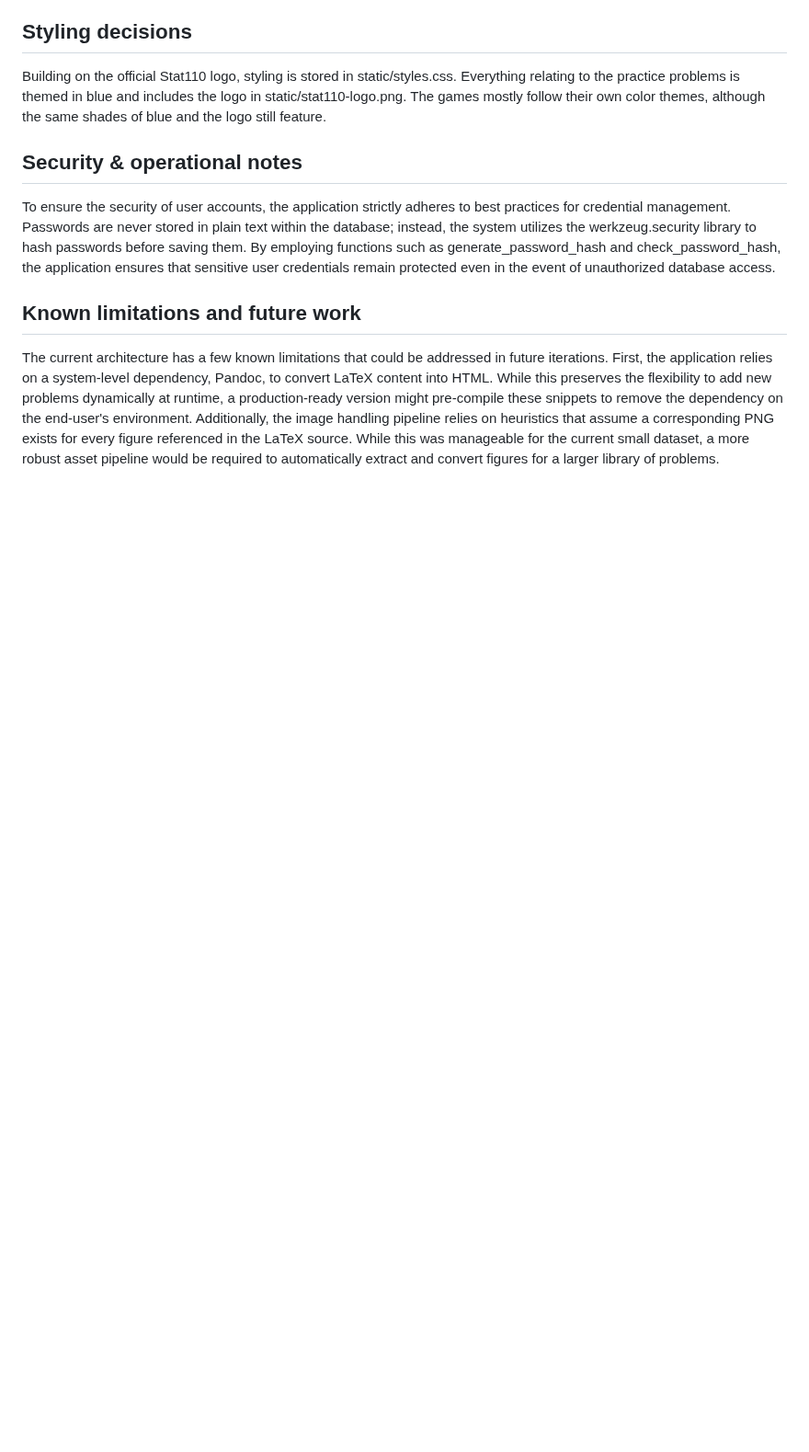
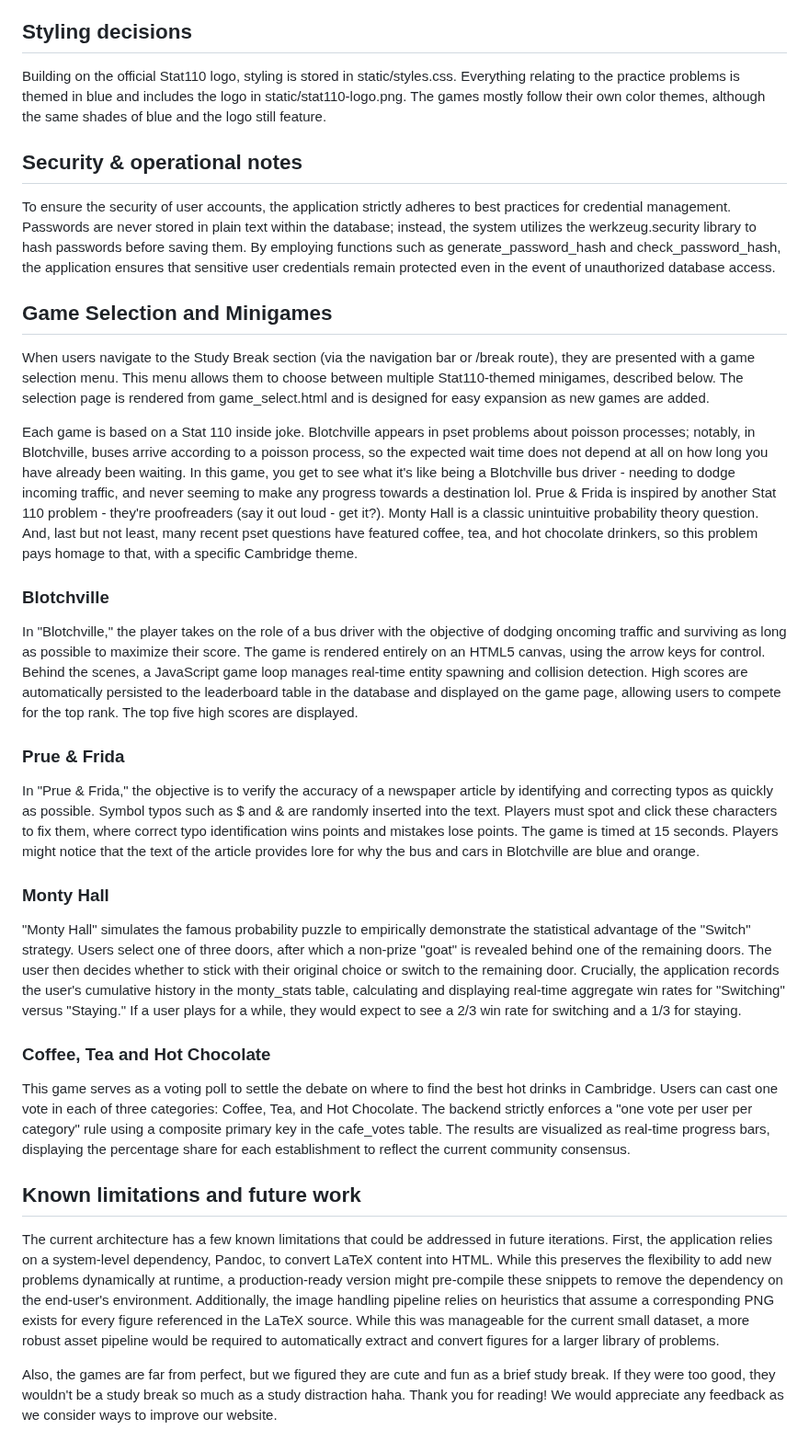
Before and after one commit to joyxu848/stat110-game, a Markdown page: DESIGN.md, the part around the change. Shown at 92% size. Drawn GitHub-style; blank space fills up the shorter version.

Commit message:
edits to design.md

```diff
--- a/DESIGN.md
+++ b/DESIGN.md
@@ -42,6 +42,30 @@ Building on the official Stat110 logo, styling is stored in static/styles.css. E
 
 To ensure the security of user accounts, the application strictly adheres to best practices for credential management. Passwords are never stored in plain text within the database; instead, the system utilizes the werkzeug.security library to hash passwords before saving them. By employing functions such as generate_password_hash and check_password_hash, the application ensures that sensitive user credentials remain protected even in the event of unauthorized database access.
 
+## Game Selection and Minigames
+
+When users navigate to the Study Break section (via the navigation bar or /break route), they are presented with a game selection menu. This menu allows them to choose between multiple Stat110-themed minigames, described below. The selection page is rendered from game_select.html and is designed for easy expansion as new games are added.
+
+Each game is based on a Stat 110 inside joke. Blotchville appears in pset problems about poisson processes; notably, in Blotchville, buses arrive according to a poisson process, so the expected wait time does not depend at all on how long you have already been waiting. In this game, you get to see what it's like being a Blotchville bus driver - needing to dodge incoming traffic, and never seeming to make any progress towards a destination lol. Prue & Frida is inspired by another Stat 110 problem - they're proofreaders (say it out loud - get it?). Monty Hall is a classic unintuitive probability theory question. And, last but not least, many recent pset questions have featured coffee, tea, and hot chocolate drinkers, so this problem pays homage to that, with a specific Cambridge theme.
+
+### Blotchville
+
+In "Blotchville," the player takes on the role of a bus driver with the objective of dodging oncoming traffic and surviving as long as possible to maximize their score. The game is rendered entirely on an HTML5 canvas, using the arrow keys for control. Behind the scenes, a JavaScript game loop manages real-time entity spawning and collision detection. High scores are automatically persisted to the leaderboard table in the database and displayed on the game page, allowing users to compete for the top rank. The top five high scores are displayed.
+
+### Prue & Frida
+
+In "Prue & Frida," the objective is to verify the accuracy of a newspaper article by identifying and correcting typos as quickly as possible. Symbol typos such as $ and & are randomly inserted into the text. Players must spot and click these characters to fix them, where correct typo identification wins points and mistakes lose points. The game is timed at 15 seconds. Players might notice that the text of the article provides lore for why the bus and cars in Blotchville are blue and orange.
+
+### Monty Hall
+
+"Monty Hall" simulates the famous probability puzzle to empirically demonstrate the statistical advantage of the "Switch" strategy. Users select one of three doors, after which a non-prize "goat" is revealed behind one of the remaining doors. The user then decides whether to stick with their original choice or switch to the remaining door. Crucially, the application records the user's cumulative history in the monty_stats table, calculating and displaying real-time aggregate win rates for "Switching" versus "Staying." If a user plays for a while, they would expect to see a 2/3 win rate for switching and a 1/3 for staying.
+
+### Coffee, Tea and Hot Chocolate
+
+This game serves as a voting poll to settle the debate on where to find the best hot drinks in Cambridge. Users can cast one vote in each of three categories: Coffee, Tea, and Hot Chocolate. The backend strictly enforces a "one vote per user per category" rule using a composite primary key in the cafe_votes table. The results are visualized as real-time progress bars, displaying the percentage share for each establishment to reflect the current community consensus.
+
 ## Known limitations and future work
 
 The current architecture has a few known limitations that could be addressed in future iterations. First, the application relies on a system-level dependency, Pandoc, to convert LaTeX content into HTML. While this preserves the flexibility to add new problems dynamically at runtime, a production-ready version might pre-compile these snippets to remove the dependency on the end-user's environment. Additionally, the image handling pipeline relies on heuristics that assume a corresponding PNG exists for every figure referenced in the LaTeX source. While this was manageable for the current small dataset, a more robust asset pipeline would be required to automatically extract and convert figures for a larger library of problems.
+
+Also, the games are far from perfect, but we figured they are cute and fun as a brief study break. If they were too good, they wouldn't be a study break so much as a study distraction haha. Thank you for reading! We would appreciate any feedback as we consider ways to improve our website.
```
